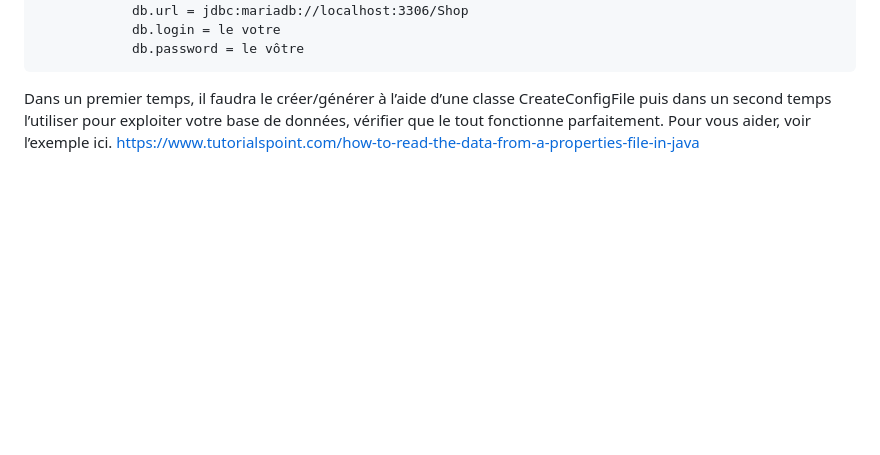
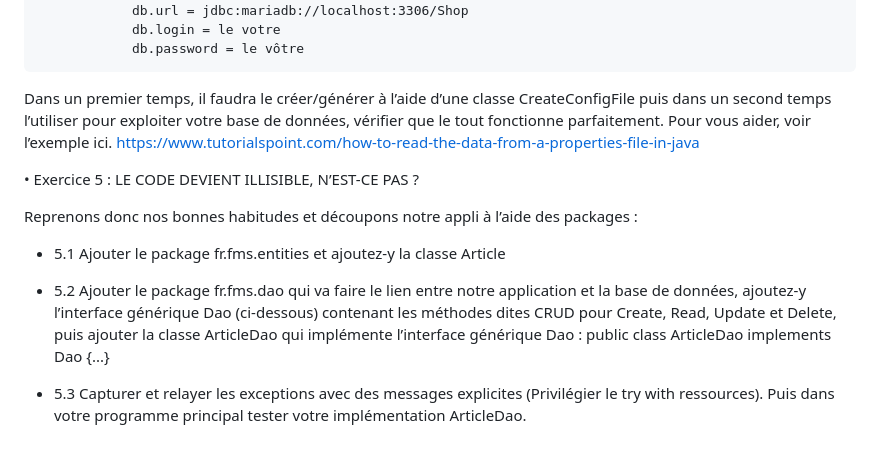
Before and after one commit to guillaume-fms/DemoJavaDB, a Markdown page: README.md, the part around the change. Rendered like a GitHub page; blank space fills up the shorter version.

```diff
--- a/README.md
+++ b/README.md
@@ -61,3 +61,18 @@ Dans un premier temps, il faudra le créer/générer à l’aide d’une classe
 puis dans un second temps l’utiliser pour exploiter votre base de données, vérifier que le
 tout fonctionne parfaitement. Pour vous aider, voir l’exemple ici.
 https://www.tutorialspoint.com/how-to-read-the-data-from-a-properties-file-in-java
+
+  • Exercice 5 : LE CODE DEVIENT ILLISIBLE, N’EST-CE PAS ?
+
+Reprenons donc nos bonnes habitudes et découpons notre appli à l’aide des packages :
+
+  - 5.1 Ajouter le package fr.fms.entities et ajoutez-y la classe Article
+
+  - 5.2 Ajouter le package fr.fms.dao qui va faire le lien entre notre application et la base de
+données, ajoutez-y l’interface générique Dao (ci-dessous) contenant les méthodes dites
+CRUD pour Create, Read, Update et Delete, puis ajouter la classe ArticleDao qui
+implémente l’interface générique Dao : public class ArticleDao implements Dao<Article>
+{...}
+
+  - 5.3 Capturer et relayer les exceptions avec des messages explicites (Privilégier le try with
+ressources). Puis dans votre programme principal tester votre implémentation ArticleDao.
```
